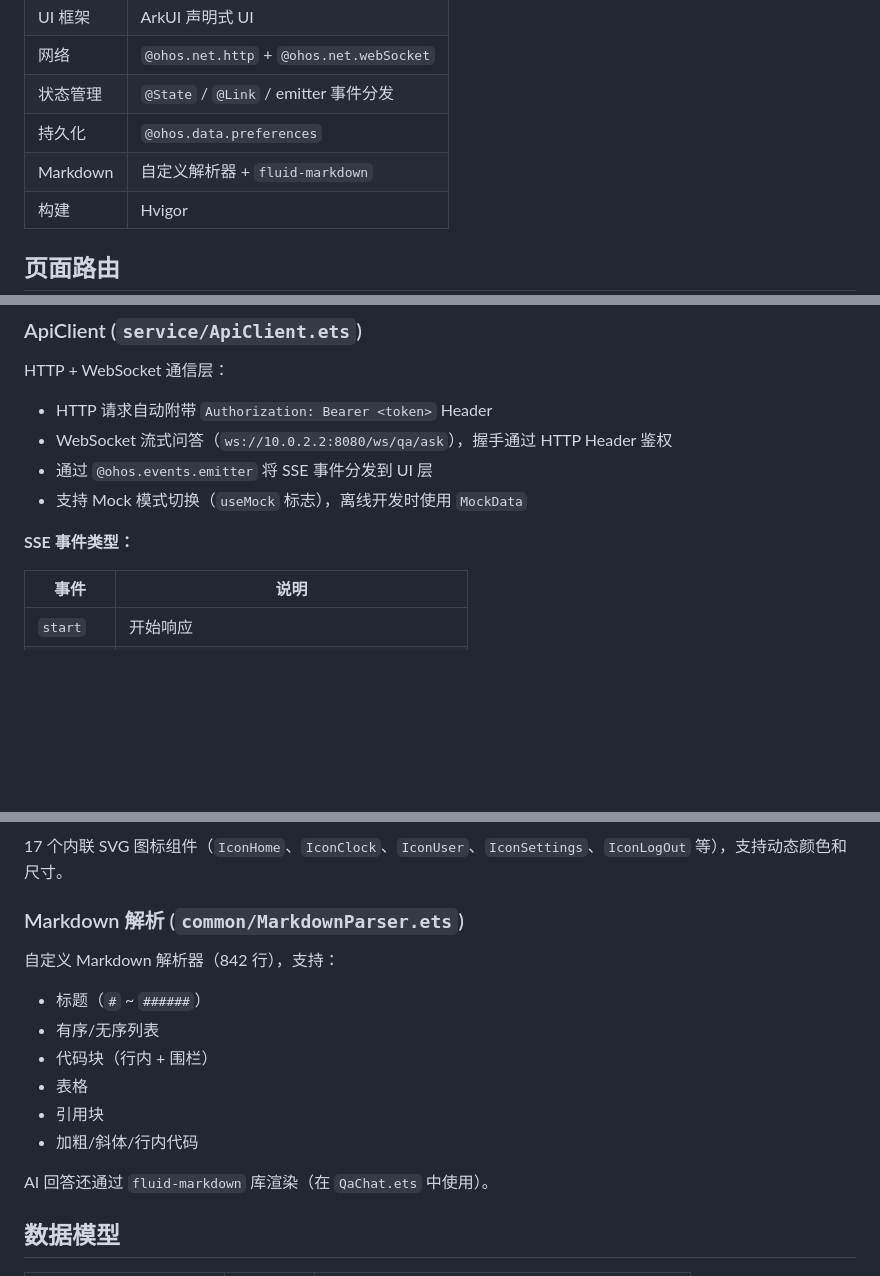
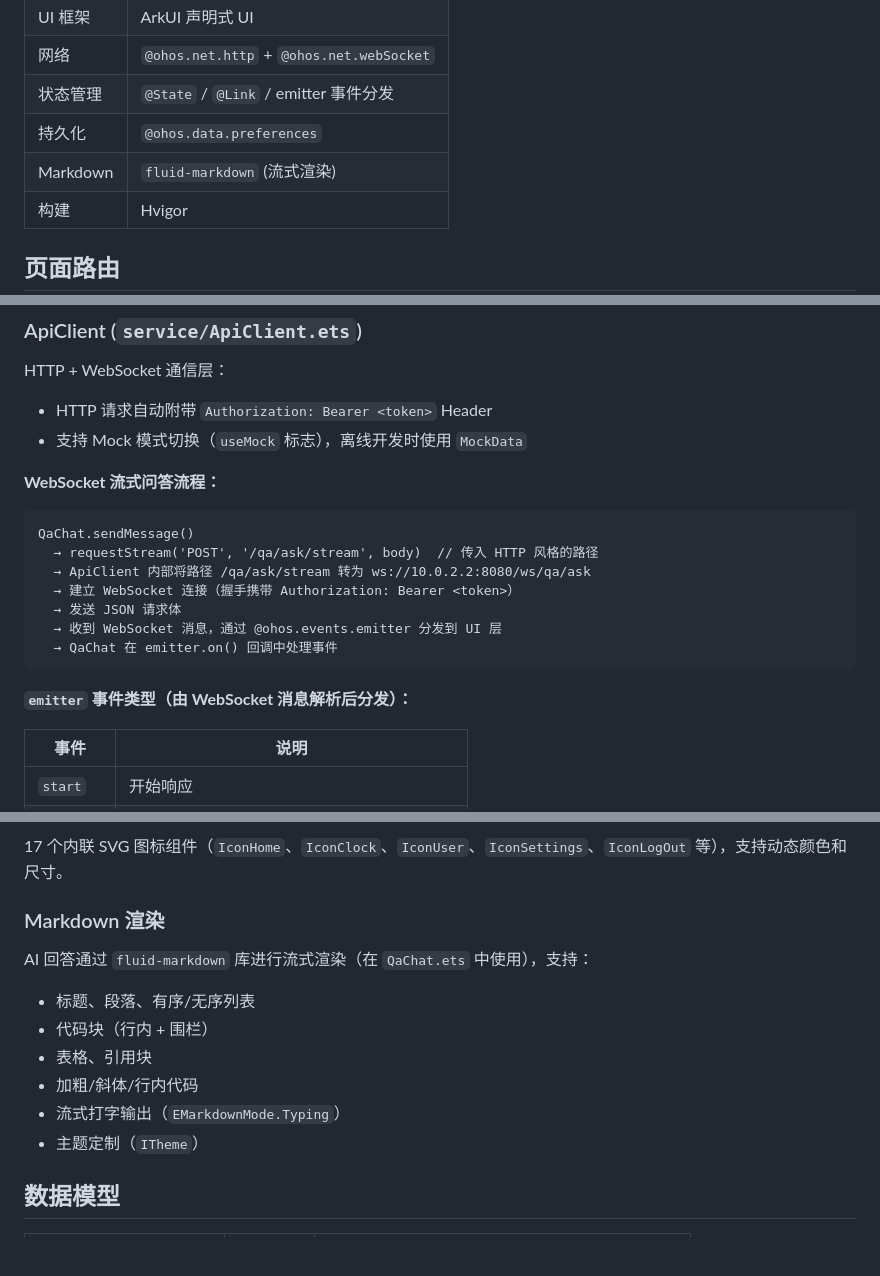
Before and after one commit to GGGGXQ/harmony-edu, a Markdown page: huawei/README.md, 3 parts joined by grey strips. GitHub-like rendering; blank space fills up the shorter version.

````diff
--- a/huawei/README.md
+++ b/huawei/README.md
@@ -11,7 +11,7 @@
 | 网络 | `@ohos.net.http` + `@ohos.net.webSocket` |
 | 状态管理 | `@State` / `@Link` / emitter 事件分发 |
 | 持久化 | `@ohos.data.preferences` |
-| Markdown | 自定义解析器 + `fluid-markdown` |
+| Markdown | `fluid-markdown` (流式渲染) |
 | 构建 | Hvigor |
 
 ## 页面路由
@@ -49,11 +49,21 @@ Index → 已登录 → MainPage
 
 HTTP + WebSocket 通信层：
 - HTTP 请求自动附带 `Authorization: Bearer <token>` Header
-- WebSocket 流式问答（`ws://10.0.2.2:8080/ws/qa/ask`），握手通过 HTTP Header 鉴权
-- 通过 `@ohos.events.emitter` 将 SSE 事件分发到 UI 层
 - 支持 Mock 模式切换（`useMock` 标志），离线开发时使用 `MockData`
 
-**SSE 事件类型：**
+**WebSocket 流式问答流程：**
+
+```
+QaChat.sendMessage()
+  → requestStream('POST', '/qa/ask/stream', body)  // 传入 HTTP 风格的路径
+  → ApiClient 内部将路径 /qa/ask/stream 转为 ws://10.0.2.2:8080/ws/qa/ask
+  → 建立 WebSocket 连接（握手携带 Authorization: Bearer <token>）
+  → 发送 JSON 请求体
+  → 收到 WebSocket 消息，通过 @ohos.events.emitter 分发到 UI 层
+  → QaChat 在 emitter.on() 回调中处理事件
+```
+
+**`emitter` 事件类型（由 WebSocket 消息解析后分发）：**
 
 | 事件 | 说明 |
 |------|------|
@@ -92,17 +102,15 @@ HTTP + WebSocket 通信层：
 
 17 个内联 SVG 图标组件（`IconHome`、`IconClock`、`IconUser`、`IconSettings`、`IconLogOut` 等），支持动态颜色和尺寸。
 
-### Markdown 解析 (`common/MarkdownParser.ets`)
+### Markdown 渲染
 
-自定义 Markdown 解析器（842 行），支持：
-- 标题（`#` ~ `######`）
-- 有序/无序列表
+AI 回答通过 `fluid-markdown` 库进行流式渲染（在 `QaChat.ets` 中使用），支持：
+- 标题、段落、有序/无序列表
 - 代码块（行内 + 围栏）
-- 表格
-- 引用块
+- 表格、引用块
 - 加粗/斜体/行内代码
-
-AI 回答还通过 `fluid-markdown` 库渲染（在 `QaChat.ets` 中使用）。
+- 流式打字输出（`EMarkdownMode.Typing`）
+- 主题定制（`ITheme`）
 
 ## 数据模型
 
````
Also changed, not shown: course/README.md (+29 -34 lines).
